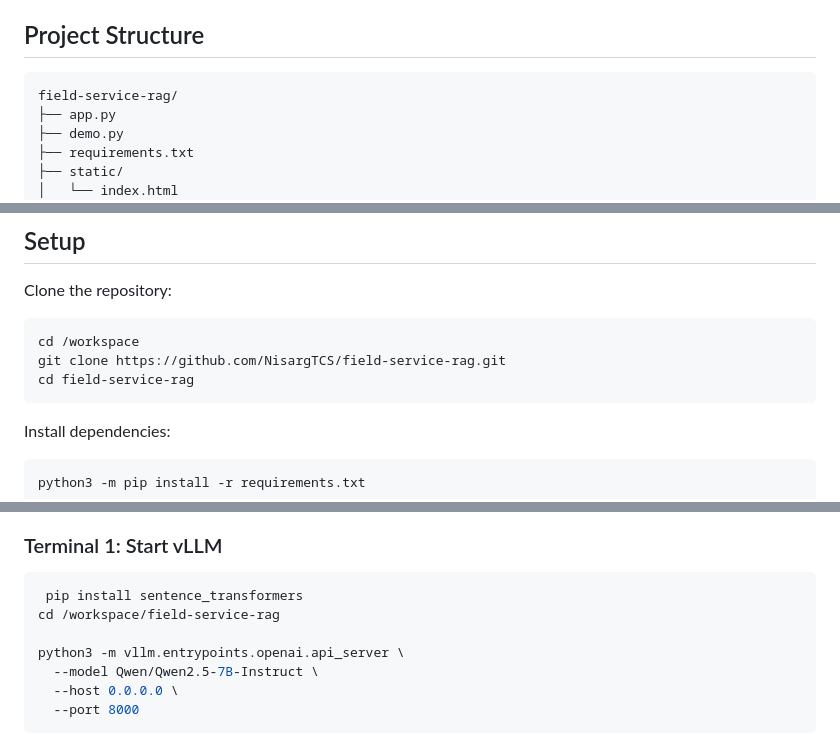
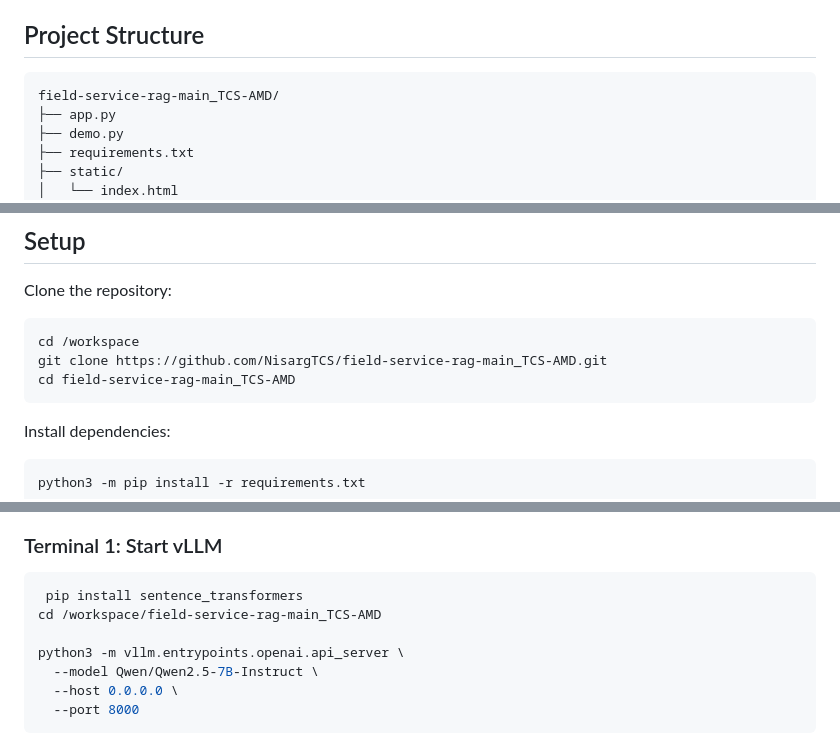
Before and after one commit to NisargWath/field-service-rag-main_TCS-AMD, a Markdown page: README.md, 3 parts joined by grey strips. Drawn GitHub-style.

````diff
--- a/README.md
+++ b/README.md
@@ -61,7 +61,7 @@ The transformer use case is the first implemented domain slice. The same pipelin
 ## Project Structure
 
 ```text
-field-service-rag/
+field-service-rag-main_TCS-AMD/
 ├── app.py
 ├── demo.py
 ├── requirements.txt
@@ -92,8 +92,8 @@ Clone the repository:
 
 ```bash
 cd /workspace
-git clone https://github.com/NisargTCS/field-service-rag.git
-cd field-service-rag
+git clone https://github.com/NisargTCS/field-service-rag-main_TCS-AMD.git
+cd field-service-rag-main_TCS-AMD
 ```
 
 Install dependencies:
@@ -165,7 +165,7 @@ The system uses two servers.
 
 ```bash
  pip install sentence_transformers
-cd /workspace/field-service-rag
+cd /workspace/field-service-rag-main_TCS-AMD
 
 python3 -m vllm.entrypoints.openai.api_server \
   --model Qwen/Qwen2.5-7B-Instruct \
````
Also changed, not shown: other parts of README.md (+1 -1 lines).
